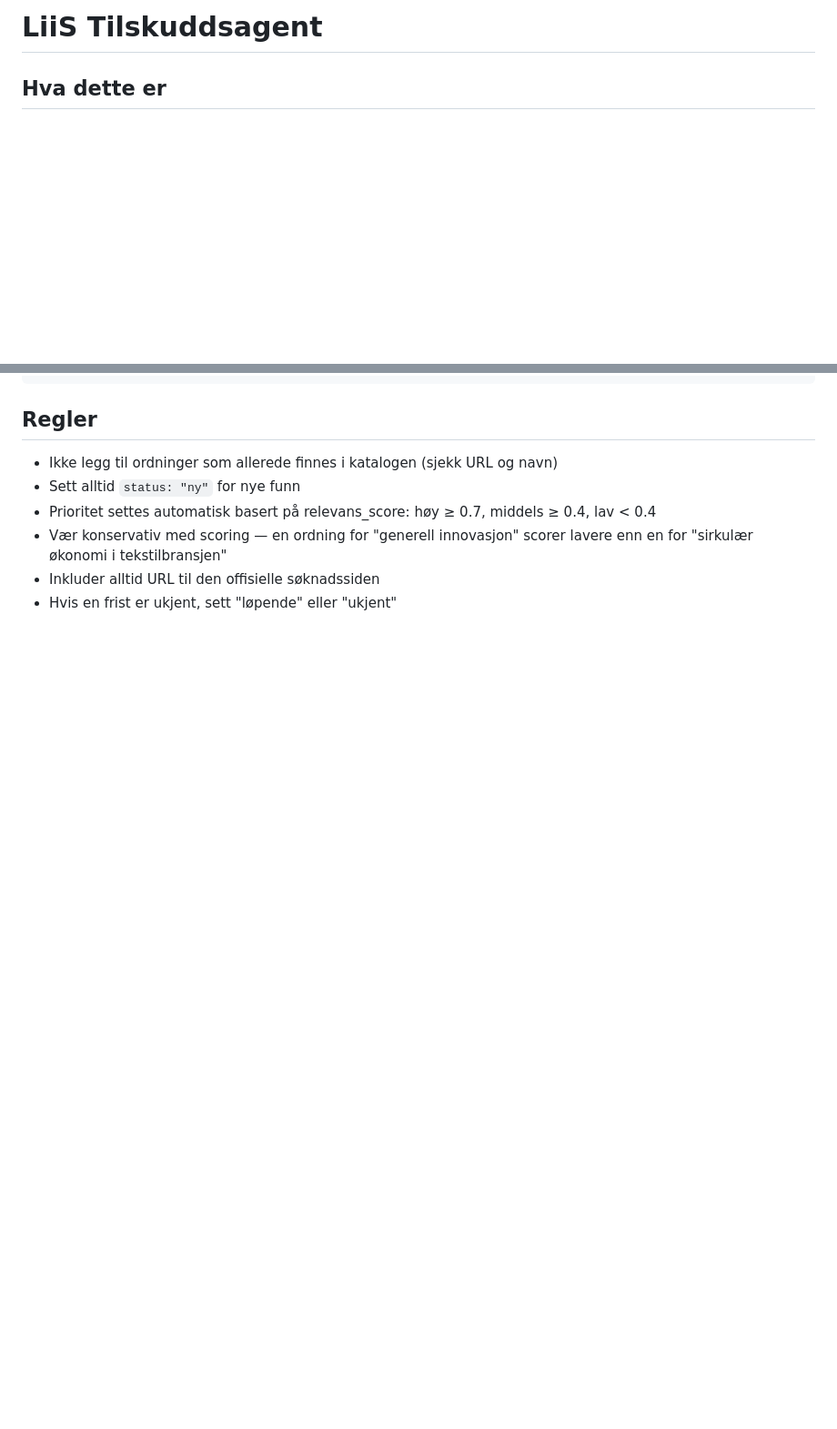
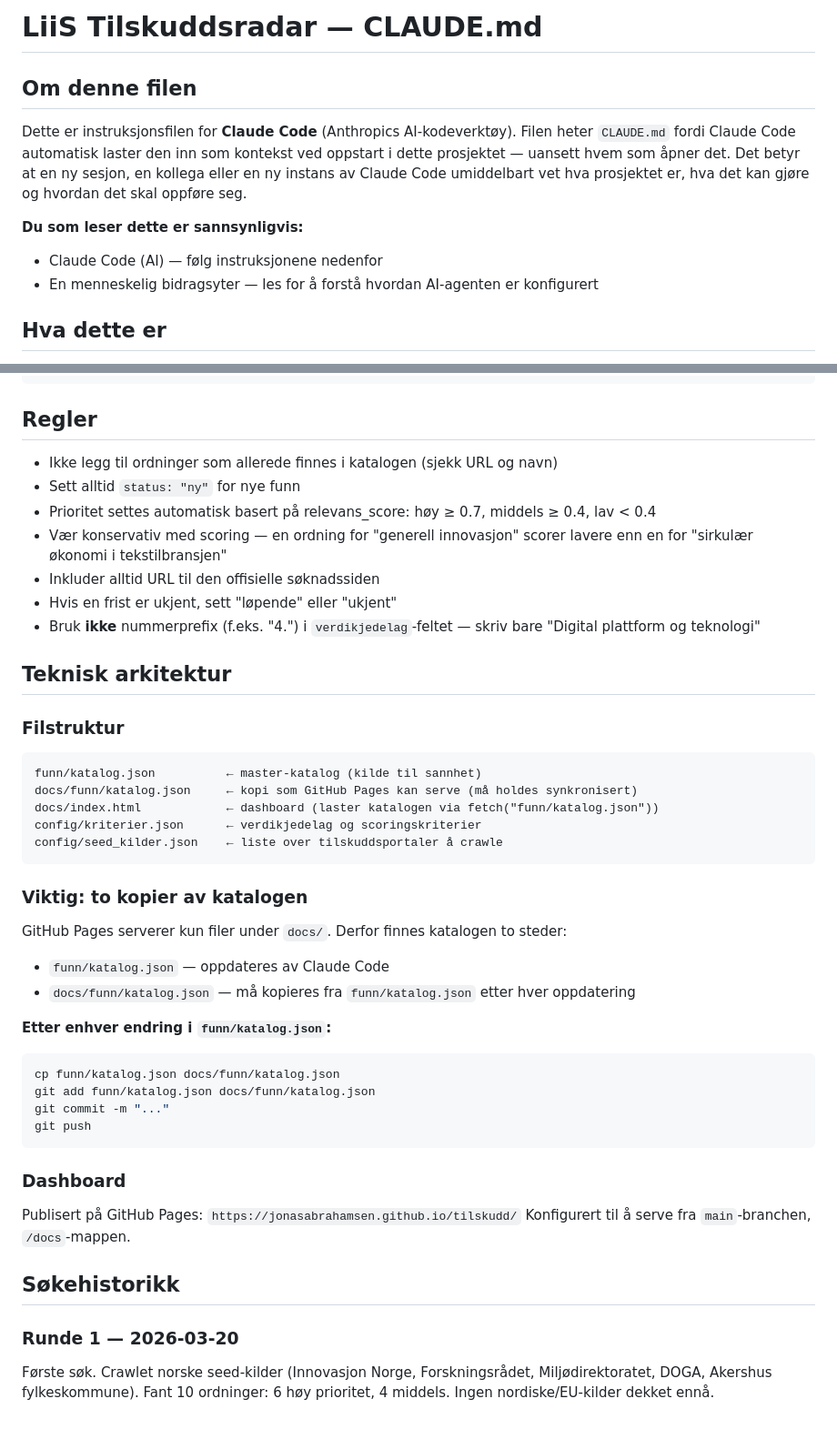
Before and after one commit to JonasAbrahamsen/tilskudd, a Markdown page: CLAUDE.md, 2 parts joined by grey strips. Shown at 91% size. GitHub-like rendering; blank space fills up the shorter version.

Commit message:
docs: oppdater CLAUDE.md med forklaring, teknisk arkitektur og søkehistorikk
Co-Authored-By: Claude Sonnet 4.6 <noreply@anthropic.com>

````diff
--- a/CLAUDE.md
+++ b/CLAUDE.md
@@ -1,4 +1,11 @@
-# LiiS Tilskuddsagent
+# LiiS Tilskuddsradar — CLAUDE.md
+
+## Om denne filen
+Dette er instruksjonsfilen for **Claude Code** (Anthropics AI-kodeverktøy). Filen heter `CLAUDE.md` fordi Claude Code automatisk laster den inn som kontekst ved oppstart i dette prosjektet — uansett hvem som åpner det. Det betyr at en ny sesjon, en kollega eller en ny instans av Claude Code umiddelbart vet hva prosjektet er, hva det kan gjøre og hvordan det skal oppføre seg.
+
+**Du som leser dette er sannsynligvis:**
+- Claude Code (AI) — følg instruksjonene nedenfor
+- En menneskelig bidragsyter — les for å forstå hvordan AI-agenten er konfigurert
 
 ## Hva dette er
 En AI-drevet tilskuddscrawler for LiiS og Parkdressen-verdikjeden. Du (Claude Code) er agenten som søker, vurderer og katalogiserer tilskuddsordninger.
@@ -112,3 +119,37 @@ Hvert funn i `funn/katalog.json` skal ha denne strukturen:
 - Vær konservativ med scoring — en ordning for "generell innovasjon" scorer lavere enn en for "sirkulær økonomi i tekstilbransjen"
 - Inkluder alltid URL til den offisielle søknadssiden
 - Hvis en frist er ukjent, sett "løpende" eller "ukjent"
+- Bruk **ikke** nummerprefix (f.eks. "4.") i `verdikjedelag`-feltet — skriv bare "Digital plattform og teknologi"
+
+## Teknisk arkitektur
+
+### Filstruktur
+```
+funn/katalog.json          ← master-katalog (kilde til sannhet)
+docs/funn/katalog.json     ← kopi som GitHub Pages kan serve (må holdes synkronisert)
+docs/index.html            ← dashboard (laster katalogen via fetch("funn/katalog.json"))
+config/kriterier.json      ← verdikjedelag og scoringskriterier
+config/seed_kilder.json    ← liste over tilskuddsportaler å crawle
+```
+
+### Viktig: to kopier av katalogen
+GitHub Pages serverer kun filer under `docs/`. Derfor finnes katalogen to steder:
+- `funn/katalog.json` — oppdateres av Claude Code
+- `docs/funn/katalog.json` — må kopieres fra `funn/katalog.json` etter hver oppdatering
+
+**Etter enhver endring i `funn/katalog.json`:**
+```bash
+cp funn/katalog.json docs/funn/katalog.json
+git add funn/katalog.json docs/funn/katalog.json
+git commit -m "..."
+git push
+```
+
+### Dashboard
+Publisert på GitHub Pages: `https://jonasabrahamsen.github.io/tilskudd/`
+Konfigurert til å serve fra `main`-branchen, `/docs`-mappen.
+
+## Søkehistorikk
+
+### Runde 1 — 2026-03-20
+Første søk. Crawlet norske seed-kilder (Innovasjon Norge, Forskningsrådet, Miljødirektoratet, DOGA, Akershus fylkeskommune). Fant 10 ordninger: 6 høy prioritet, 4 middels. Ingen nordiske/EU-kilder dekket ennå.
````
